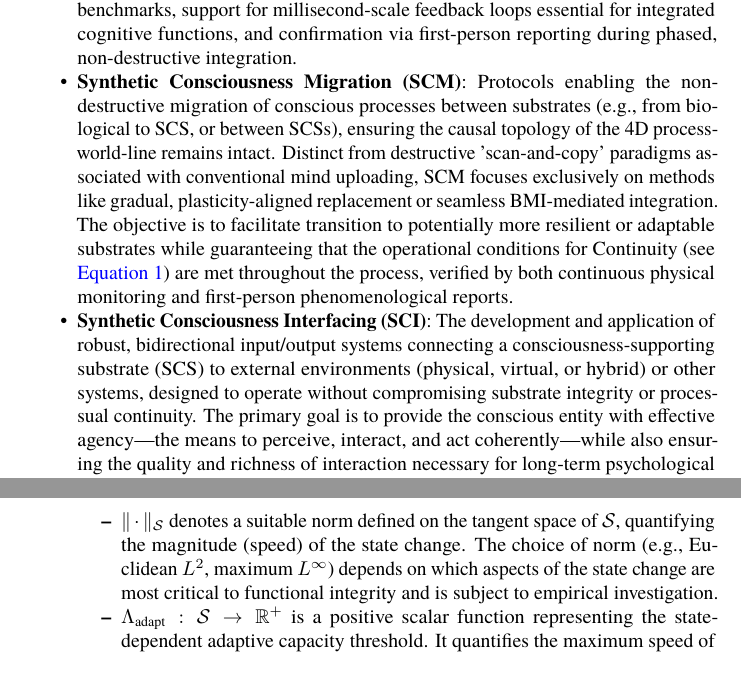
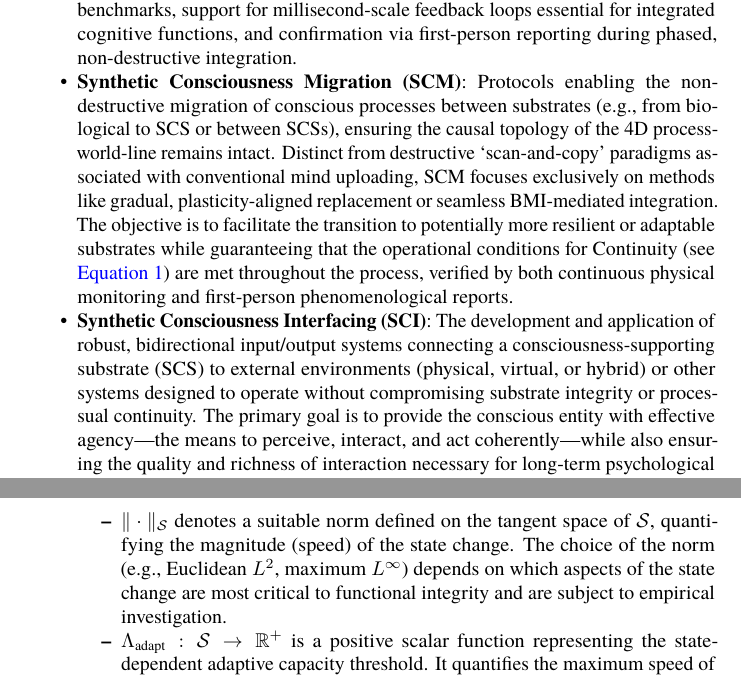
Before and after one commit to danburonline/public-writings, a LaTeX paper (02_essays/2025/002_essay/essay.tex): two parts of pages 10 and 11 of 23, joined at a grey line, cut so that both start at the same text. Compiled offline with pdfLaTeX.

Commit message:
Grammar checking

```diff
--- a/02_essays/2025/002_essay/essay.tex
+++ b/02_essays/2025/002_essay/essay.tex
@@ -154,7 +154,7 @@
   \begin{itemize}
     \item \textbf{Synthetic Consciousness Substrate (SCS)}: Any thermodynamically open physical system (biological, biohybrid, or artificial) engineered or verified to be capable of sustaining the critical dynamics underlying conscious experience. Validation requires demonstrating neural-phenomenological isomorphism with biological benchmarks, support for millisecond-scale feedback loops essential for integrated cognitive functions, and confirmation via first-person reporting during phased, non-destructive integration.
 
-    \item \textbf{Synthetic Consciousness Migration (SCM)}: Protocols enabling the non-destructive migration of conscious processes between substrates (e.g., from biological to SCS, or between SCSs), ensuring the causal topology of the 4D process-world-line remains intact. Distinct from destructive 'scan-and-copy' paradigms associated with conventional mind uploading, SCM focuses exclusively on methods like gradual, plasticity-aligned replacement or seamless BMI-mediated integration. The objective is to facilitate transition to potentially more resilient or adaptable substrates while guaranteeing that the operational conditions for Continuity (see \autoref{eq:continuity}) are met throughout the process, verified by both continuous physical monitoring and first-person phenomenological reports.
+    \item \textbf{Synthetic Consciousness Migration (SCM)}: Protocols enabling the non-destructive migration of conscious processes between substrates (e.g., from biological to SCS or between SCSs), ensuring the causal topology of the 4D process-world-line remains intact. Distinct from destructive ‘scan-and-copy’ paradigms associated with conventional mind uploading, SCM focuses exclusively on methods like gradual, plasticity-aligned replacement or seamless BMI-mediated integration. The objective is to facilitate the transition to potentially more resilient or adaptable substrates while guaranteeing that the operational conditions for Continuity (see \autoref{eq:continuity}) are met throughout the process, verified by both continuous physical monitoring and first-person phenomenological reports.
 
-    \item \textbf{Synthetic Consciousness Interfacing (SCI)}: The development and application of robust, bidirectional input/output systems connecting a consciousness-supporting substrate (SCS) to external environments (physical, virtual, or hybrid) or other systems, designed to operate without compromising substrate integrity or processual continuity. The primary goal is to provide the conscious entity with effective agency—the means to perceive, interact, and act coherently—while also ensuring the quality and richness of interaction necessary for long-term psychological well-being and a preserved sense of self.
+    \item \textbf{Synthetic Consciousness Interfacing (SCI)}: The development and application of robust, bidirectional input/output systems connecting a consciousness-supporting substrate (SCS) to external environments (physical, virtual, or hybrid) or other systems designed to operate without compromising substrate integrity or processual continuity. The primary goal is to provide the conscious entity with effective agency—the means to perceive, interact, and act coherently—while also ensuring the quality and richness of interaction necessary for long-term psychological well-being and a preserved sense of self.
 
@@ -168,7 +168,7 @@
             \item \( \mathcal{C}(\mathcal{I}, [t_0, t_1]) \) represents the proposition that Processual Continuity holds for the intervention \( \mathcal{I} \) over the interval \( [t_0, t_1] \).
             \item \( S_{\text{crit}}(t) \in \mathcal{S} \) is the state vector in a high-dimensional state space \( \mathcal{S} \), capturing the critical physical and dynamical variables (e.g., neural firing rates, synaptic weights, metabolic concentrations) necessary for consciousness at time \( t \). Identifying the components of \( S_{\text{crit}} \) and the appropriate state space \( \mathcal{S} \) is a major ongoing challenge for neuroscience and Synconetics.
             \item \( \frac{dS_{\text{crit}}}{dt}(t) \) is the velocity vector in the state space \( \mathcal{S} \) at time \( t \), representing the instantaneous rate of change of the critical state variables. This formulation assumes sufficient smoothness for differentiability, which may be an idealisation of complex biological dynamics.
-            \item \( \| \cdot \|_{\mathcal{S}} \) denotes a suitable norm defined on the tangent space of \( \mathcal{S} \), quantifying the magnitude (speed) of the state change. The choice of norm (e.g., Euclidean \( L^2 \), maximum \( L^\infty \)) depends on which aspects of the state change are most critical to functional integrity and is subject to empirical investigation.
+            \item \( \| \cdot \|_{\mathcal{S}} \) denotes a suitable norm defined on the tangent space of \( \mathcal{S} \), quantifying the magnitude (speed) of the state change. The choice of the norm (e.g., Euclidean \( L^2 \), maximum \( L^\infty \)) depends on which aspects of the state change are most critical to functional integrity and are subject to empirical investigation.
             \item \( \Lambda_{\text{adapt}}: \mathcal{S} \to \mathbb{R}^+ \) is a positive scalar function representing the state-dependent adaptive capacity threshold. It quantifies the maximum speed of change the system can tolerate at state \( S_{\text{crit}}(t) \) by invoking adaptive mechanisms (e.g., neural plasticity, homeostasis) without losing functional integrity or phenomenological continuity. Characterising \( \Lambda_{\text{adapt}} \) empirically for different states and interventions is a key experimental target for SCM protocols.
           \end{itemize}
 
```
Also changed, not shown: 02_essays/2025/002_essay/essay.pdf, 02_essays/2025/002_essay/essay.tex (2 more changed lines).
